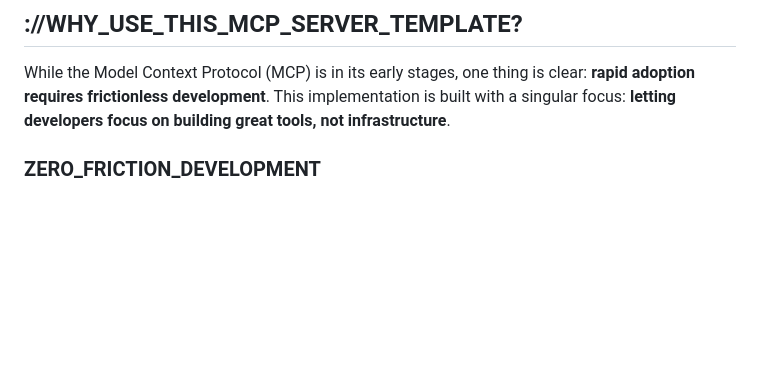
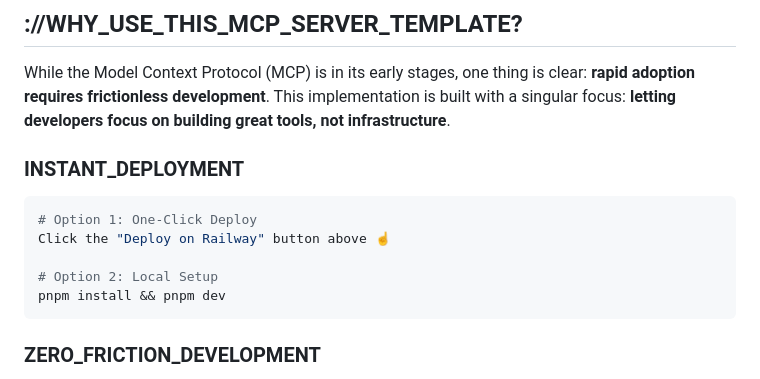
Before and after one commit to dougwithseismic/withseismic-mcp, a Markdown page: README.md, the part around one of its changes. Rendered like a GitHub page; blank space fills up the shorter version.

````diff
--- a/README.md
+++ b/README.md
@@ -17,6 +18,16 @@ A TypeScript implementation of an MCP server that provides tools and prompts for
 ## ://WHY_USE_THIS_MCP_SERVER_TEMPLATE?
 
 While the Model Context Protocol (MCP) is in its early stages, one thing is clear: **rapid adoption requires frictionless development**. This implementation is built with a singular focus: **letting developers focus on building great tools, not infrastructure**.
+
+### INSTANT_DEPLOYMENT
+
+```bash
+# Option 1: One-Click Deploy
+Click the "Deploy on Railway" button above ☝️
+
+# Option 2: Local Setup
+pnpm install && pnpm dev
+```
 
 ### ZERO_FRICTION_DEVELOPMENT
 
````
Also changed, not shown: other parts of README.md (+1 -0 lines).
